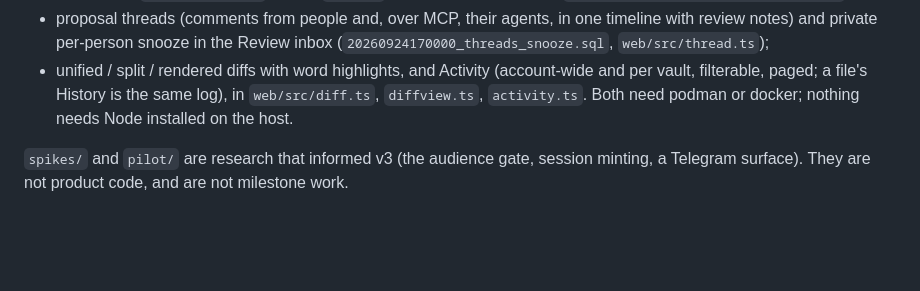
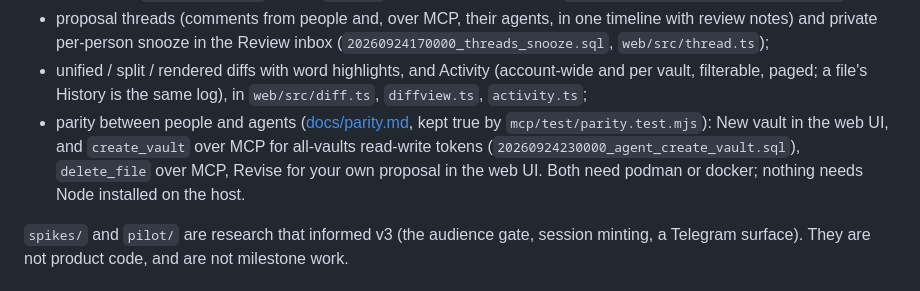
Before and after one commit to andersthemagi/reliquary, a Markdown page: AGENTS.md, the part around the change. GitHub-like rendering; blank space fills up the shorter version.

```diff
--- a/AGENTS.md
+++ b/AGENTS.md
@@ -30,7 +30,12 @@ Done so far:
   inbox (`20260924170000_threads_snooze.sql`, `web/src/thread.ts`);
 - unified / split / rendered diffs with word highlights, and Activity
   (account-wide and per vault, filterable, paged; a file's History is the
-  same log), in `web/src/diff.ts`, `diffview.ts`, `activity.ts`.
+  same log), in `web/src/diff.ts`, `diffview.ts`, `activity.ts`;
+- parity between people and agents ([docs/parity.md](docs/parity.md), kept
+  true by `mcp/test/parity.test.mjs`): New vault in the web UI, and
+  `create_vault` over MCP for all-vaults read-write tokens
+  (`20260924230000_agent_create_vault.sql`), `delete_file` over MCP, Revise
+  for your own proposal in the web UI.
 Both need podman or docker; nothing needs Node installed on the host.
 
 `spikes/` and `pilot/` are research that informed v3 (the audience gate, session
```
Also changed, not shown: mcp/README.md (+9 -5 lines).
